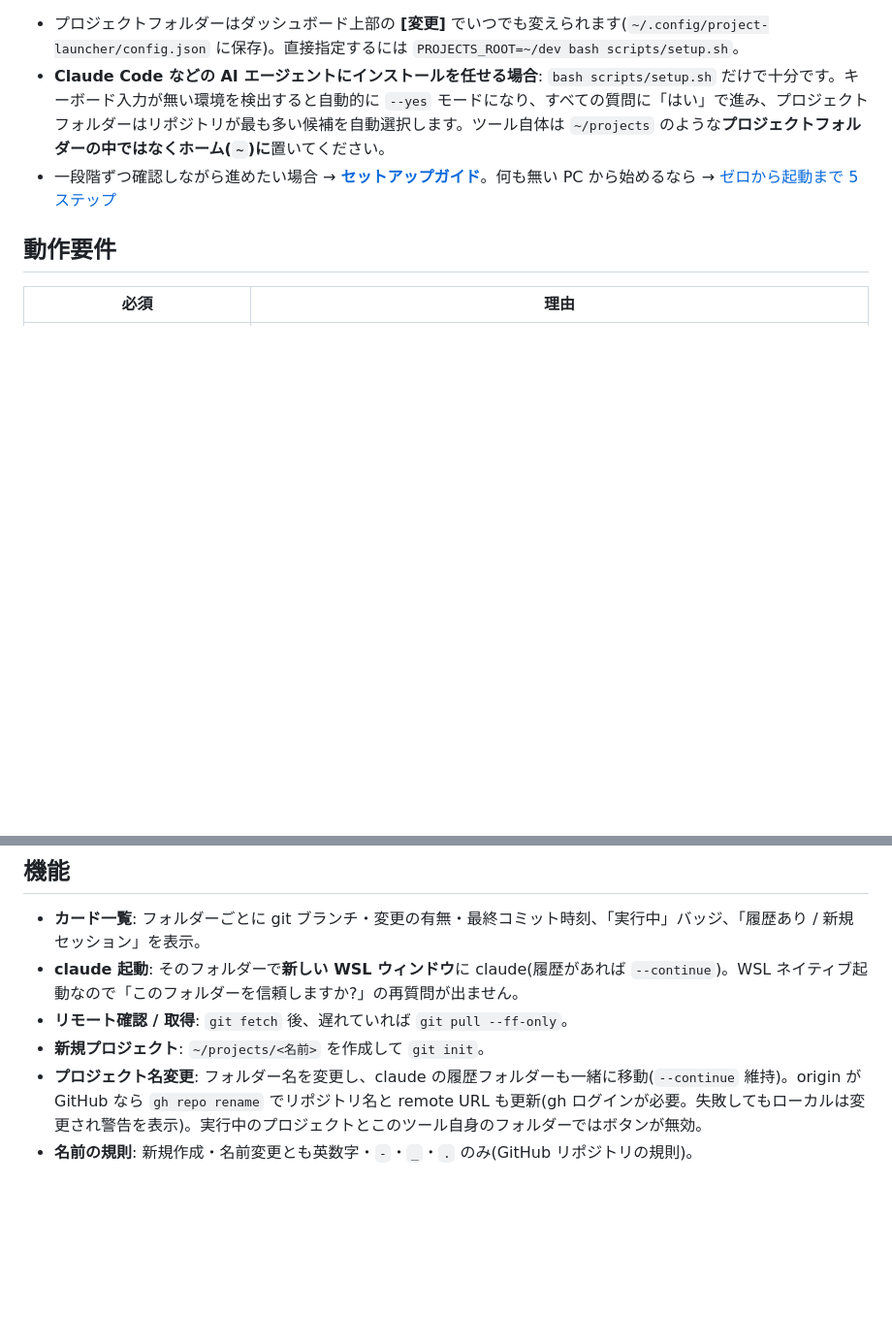
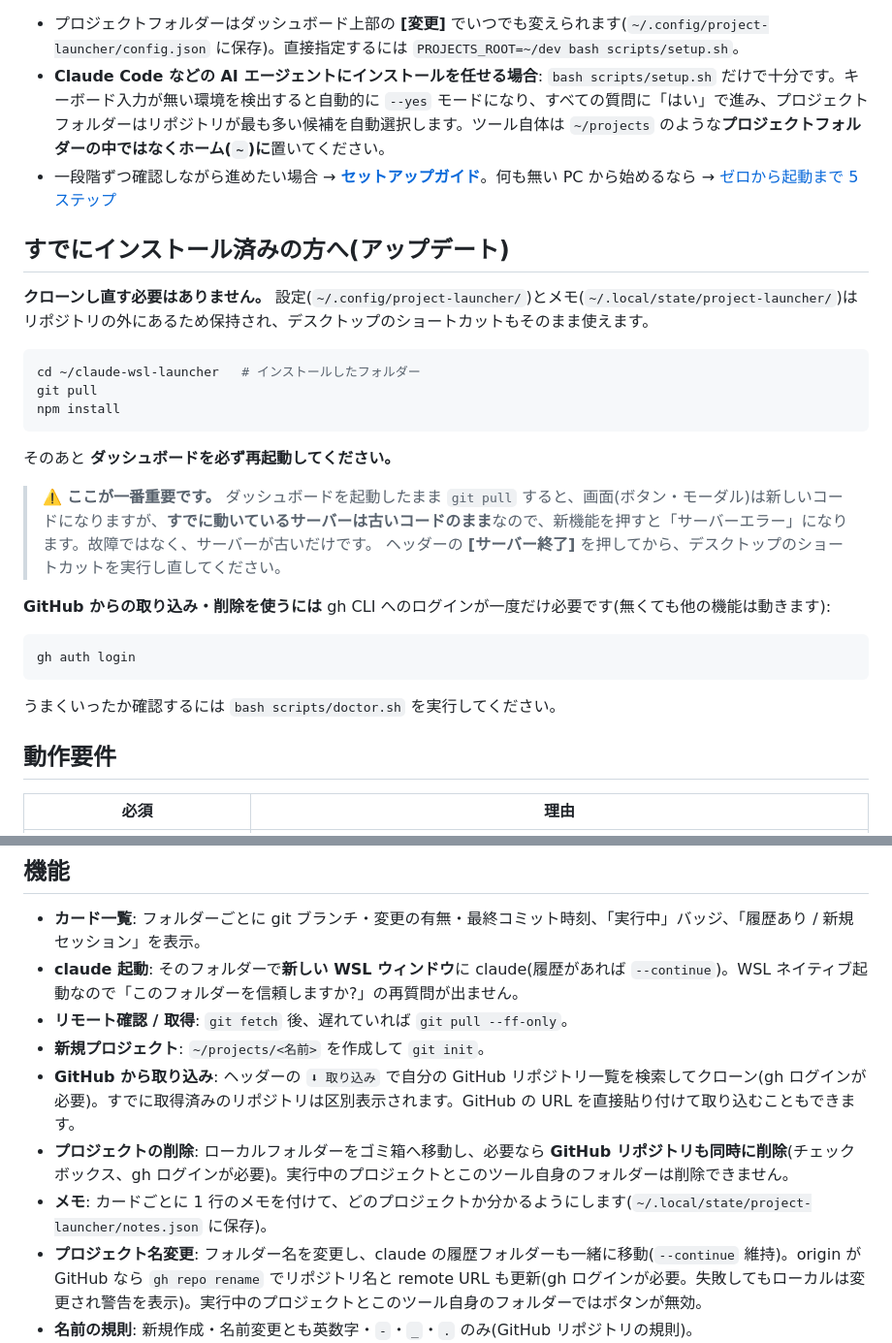
Before and after one commit to GojoSuperman/claude-wsl-launcher, a Markdown page: README.ja.md, 2 parts joined by grey strips. Shown at 97% size. Drawn GitHub-style; blank space fills up the shorter version.

````diff
--- a/README.ja.md
+++ b/README.ja.md
@@ -21,6 +21,29 @@ bash scripts/setup.sh
 - **Claude Code などの AI エージェントにインストールを任せる場合**: `bash scripts/setup.sh` だけで十分です。キーボード入力が無い環境を検出すると自動的に `--yes` モードになり、すべての質問に「はい」で進み、プロジェクトフォルダーはリポジトリが最も多い候補を自動選択します。ツール自体は `~/projects` のような**プロジェクトフォルダーの中ではなくホーム(`~`)に**置いてください。
 - 一段階ずつ確認しながら進めたい場合 → **[セットアップガイド](docs/SETUP.ja.md)**。何も無い PC から始めるなら → [ゼロから起動まで 5 ステップ](docs/SETUP.ja.md#ゼロから起動まで--何もない-windows-pc-で-5-ステップ-claude-code-にインストールを任せる)
 
+## すでにインストール済みの方へ(アップデート)
+
+**クローンし直す必要はありません。** 設定(`~/.config/project-launcher/`)とメモ(`~/.local/state/project-launcher/`)はリポジトリの外にあるため保持され、デスクトップのショートカットもそのまま使えます。
+
+```bash
+cd ~/claude-wsl-launcher   # インストールしたフォルダー
+git pull
+npm install
+```
+
+そのあと **ダッシュボードを必ず再起動してください。**
+
+> ⚠️ **ここが一番重要です。** ダッシュボードを起動したまま `git pull` すると、画面(ボタン・モーダル)は新しいコードになりますが、**すでに動いているサーバーは古いコードのまま**なので、新機能を押すと「サーバーエラー」になります。故障ではなく、サーバーが古いだけです。
+> ヘッダーの **[サーバー終了]** を押してから、デスクトップのショートカットを実行し直してください。
+
+**GitHub からの取り込み・削除を使うには** gh CLI へのログインが一度だけ必要です(無くても他の機能は動きます):
+
+```bash
+gh auth login
+```
+
+うまくいったか確認するには `bash scripts/doctor.sh` を実行してください。
+
 ## 動作要件
 
 | 必須 | 理由 |
@@ -41,6 +64,9 @@ bash scripts/setup.sh
 - **claude 起動**: そのフォルダーで**新しい WSL ウィンドウ**に claude(履歴があれば `--continue`)。WSL ネイティブ起動なので「このフォルダーを信頼しますか?」の再質問が出ません。
 - **リモート確認 / 取得**: `git fetch` 後、遅れていれば `git pull --ff-only`。
 - **新規プロジェクト**: `~/projects/<名前>` を作成して `git init`。
+- **GitHub から取り込み**: ヘッダーの `⬇ 取り込み` で自分の GitHub リポジトリ一覧を検索してクローン(gh ログインが必要)。すでに取得済みのリポジトリは区別表示されます。GitHub の URL を直接貼り付けて取り込むこともできます。
+- **プロジェクトの削除**: ローカルフォルダーをゴミ箱へ移動し、必要なら **GitHub リポジトリも同時に削除**(チェックボックス、gh ログインが必要)。実行中のプロジェクトとこのツール自身のフォルダーは削除できません。
+- **メモ**: カードごとに 1 行のメモを付けて、どのプロジェクトか分かるようにします(`~/.local/state/project-launcher/notes.json` に保存)。
 - **プロジェクト名変更**: フォルダー名を変更し、claude の履歴フォルダーも一緒に移動(`--continue` 維持)。origin が GitHub なら `gh repo rename` でリポジトリ名と remote URL も更新(gh ログインが必要。失敗してもローカルは変更され警告を表示)。実行中のプロジェクトとこのツール自身のフォルダーではボタンが無効。
 - **名前の規則**: 新規作成・名前変更とも英数字・`-`・`_`・`.` のみ(GitHub リポジトリの規則)。
 - **GitHub 公開/非公開バッジと切替**: origin が GitHub のカードに `owner/repo` と**公開/非公開**バッジ(gh ログイン時。無い場合は `?`)。バッジをクリックすると確認後に `gh repo edit --visibility` で切り替え。
````
Also changed, not shown: README.en.md (+26 -0 lines), README.md (+28 -2 lines).
